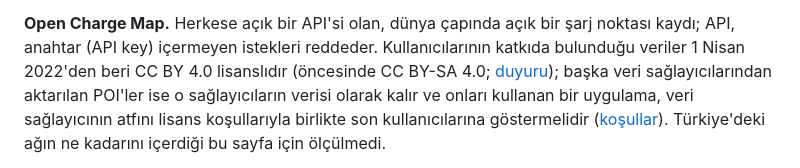
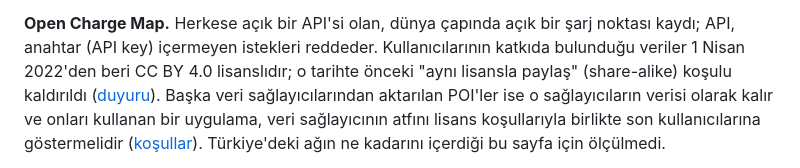
Before and after one commit to Aseloth99/evroute, a Markdown page: docs/real-data.tr.md, the part around the change. Drawn GitHub-style.

```diff
--- a/docs/real-data.tr.md
+++ b/docs/real-data.tr.md
@@ -586,9 +586,10 @@ sunduğu kendi anlaşmalarına bağlıdır; bu sayfa bunu bildiğini iddia etmez
 **Open Charge Map.** Herkese açık bir API'si olan, dünya çapında açık bir
 şarj noktası kaydı; API, anahtar (API key) içermeyen istekleri reddeder.
 Kullanıcılarının katkıda bulunduğu veriler 1 Nisan 2022'den beri CC BY 4.0
-lisanslıdır (öncesinde CC BY-SA 4.0;
-[duyuru](https://community.openchargemap.org/t/announcing-our-new-simpler-data-license-for-ocm-data-cc-by-4-0-international/565));
-başka veri sağlayıcılarından aktarılan POI'ler ise o sağlayıcıların verisi
+lisanslıdır; o tarihte önceki "aynı lisansla paylaş" (share-alike) koşulu
+kaldırıldı
+([duyuru](https://community.openchargemap.org/t/announcing-our-new-simpler-data-license-for-ocm-data-cc-by-4-0-international/565)).
+Başka veri sağlayıcılarından aktarılan POI'ler ise o sağlayıcıların verisi
 olarak kalır ve onları kullanan bir uygulama, veri sağlayıcının atfını
 lisans koşullarıyla birlikte son kullanıcılarına göstermelidir
 ([koşullar](https://beta.openchargemap.org/about/terms)). Türkiye'deki
```
Also changed, not shown: docs/real-data.md (+5 -5 lines), docs/release-notes-v1.0.0.md (+7 -7 lines).
